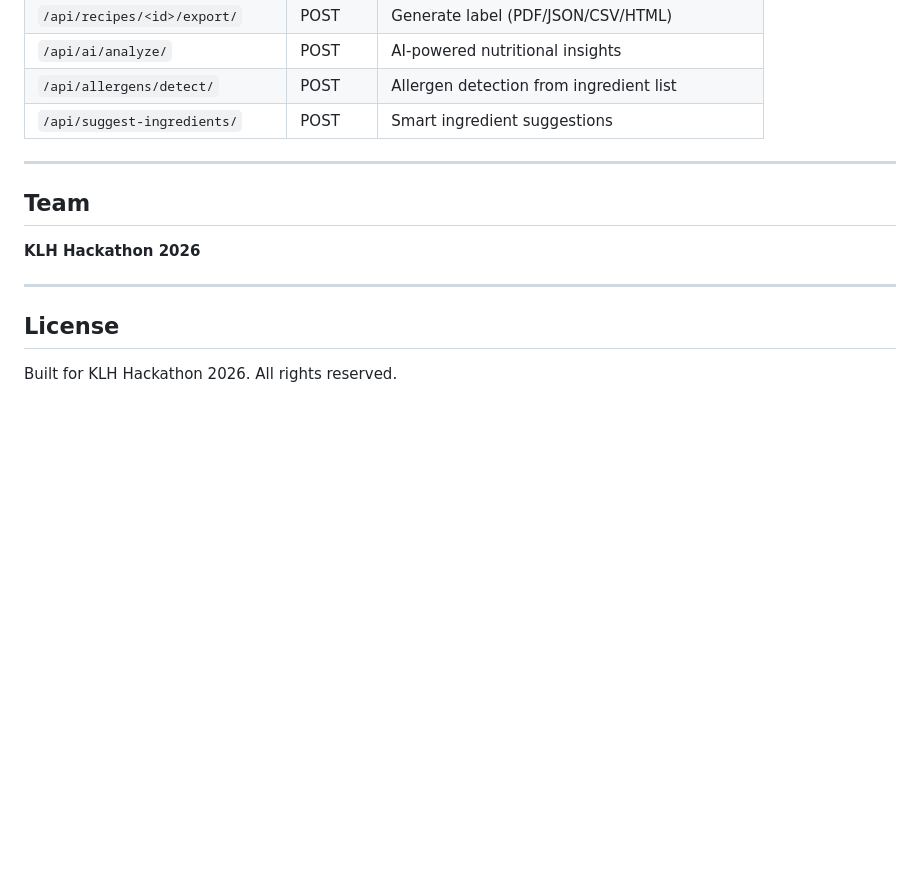
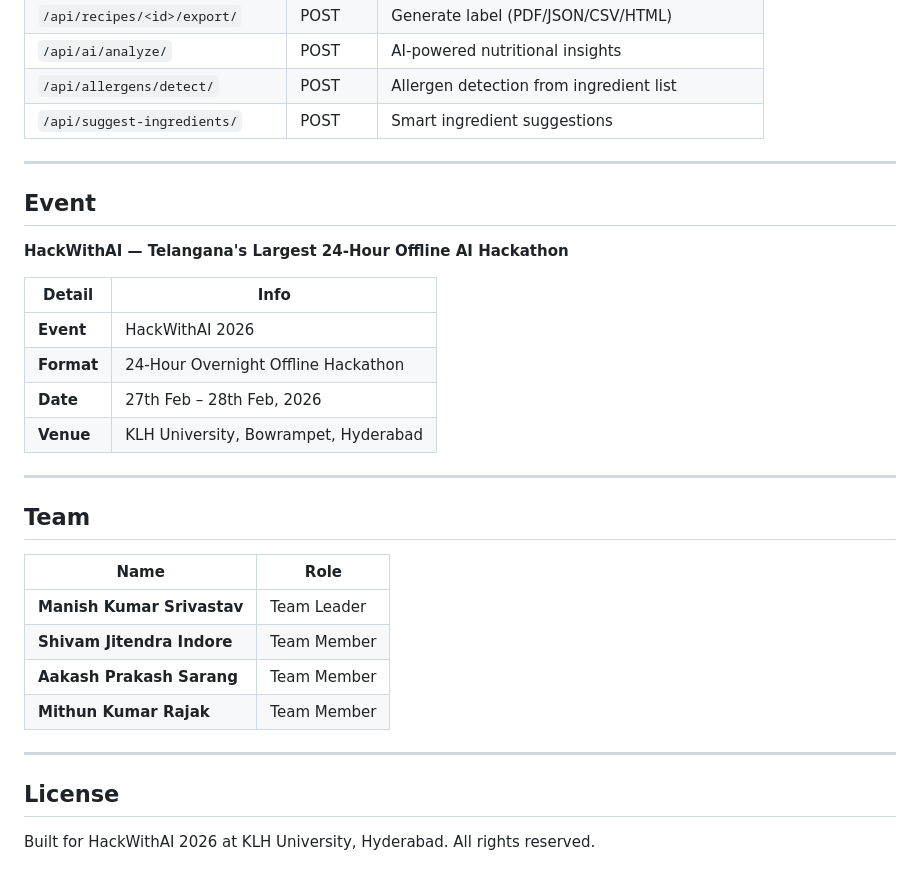
Before and after one commit to MithunKumarRajak/KLH-Hackathon, a Markdown page: README.md, the part around the change. Drawn GitHub-style; blank space fills up the shorter version.

Commit message:
docs: add HackWithAI event details and team roster

```diff
--- a/README.md
+++ b/README.md
@@ -143,12 +143,30 @@ render.yaml                     # Render deployment config
 
 ---
 
+## Event
+
+**HackWithAI — Telangana's Largest 24-Hour Offline AI Hackathon**
+
+| Detail | Info |
+|---|---|
+| **Event** | HackWithAI 2026 |
+| **Format** | 24-Hour Overnight Offline Hackathon |
+| **Date** | 27th Feb – 28th Feb, 2026 |
+| **Venue** | KLH University, Bowrampet, Hyderabad |
+
+---
+
 ## Team
 
-**KLH Hackathon 2026**
+| Name | Role |
+|---|---|
+| **Manish Kumar Srivastav** | Team Leader |
+| **Shivam Jitendra Indore** | Team Member |
+| **Aakash Prakash Sarang** | Team Member |
+| **Mithun Kumar Rajak** | Team Member |
 
 ---
 
 ## License
 
-Built for KLH Hackathon 2026. All rights reserved.
+Built for HackWithAI 2026 at KLH University, Hyderabad. All rights reserved.
```
